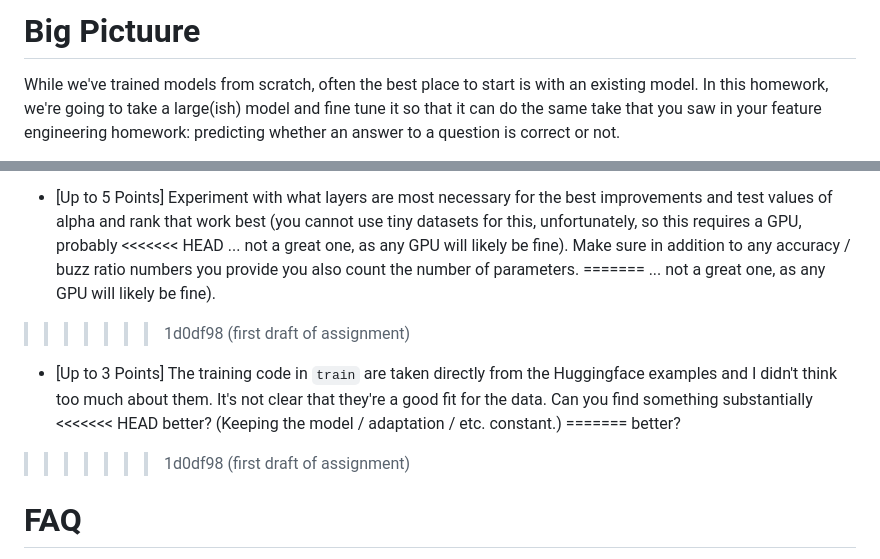
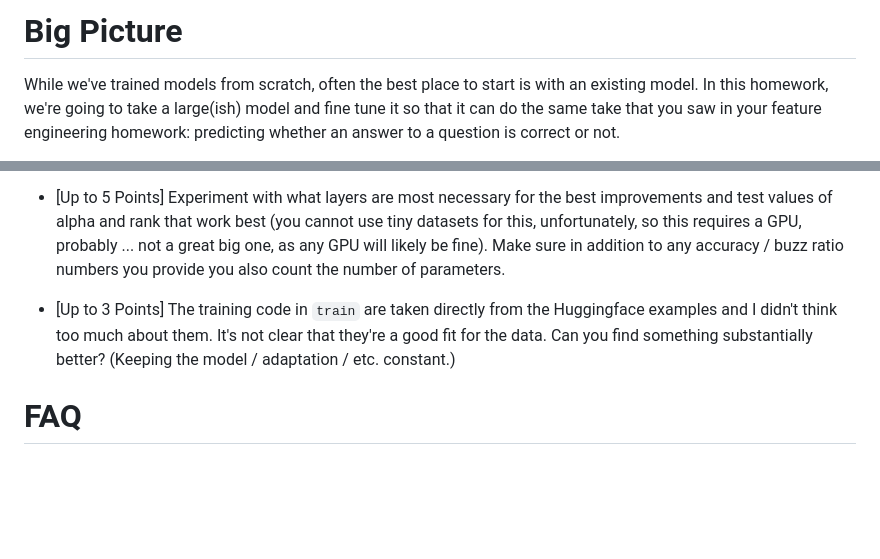
Before and after one commit to Pinafore/cl1-hw, a Markdown page: finetune/README.md, 2 parts joined by grey strips. GitHub-like rendering; blank space fills up the shorter version.

Commit message:
Update README.md
Typos

```diff
--- a/finetune/README.md
+++ b/finetune/README.md
@@ -1,5 +1,5 @@
 
-Big Pictuure
+Big Picture
 =====
 
 While we've trained models from scratch, often the best place to start is with
@@ -73,20 +73,12 @@ you did and how you evaluated whether it worked well.
 * [Up to 5 Points] Experiment with what layers are most necessary for the best
   improvements and test values of alpha and rank that work best (you cannot
   use tiny datasets for this, unfortunately, so this requires a GPU, probably
-<<<<<<< HEAD
-  ... not a great one, as any GPU will likely be fine).  Make sure in addition to any accuracy / buzz ratio numbers you provide you also count the number of parameters.
-=======
-  ... not a great one, as any GPU will likely be fine).
->>>>>>> 1d0df98 (first draft of assignment)
+  ... not a great big one, as any GPU will likely be fine).  Make sure in addition to any accuracy / buzz ratio numbers you provide you also count the number of parameters.
 
 * [Up to 3 Points] The training code in `train` are taken directly from the
   Huggingface examples and I didn't think too much about them.  It's not clear
   that they're a good fit for the data.  Can you find something substantially
-<<<<<<< HEAD
   better?  (Keeping the model / adaptation / etc. constant.)
-=======
-  better?
->>>>>>> 1d0df98 (first draft of assignment)
 
 
 FAQ
```
